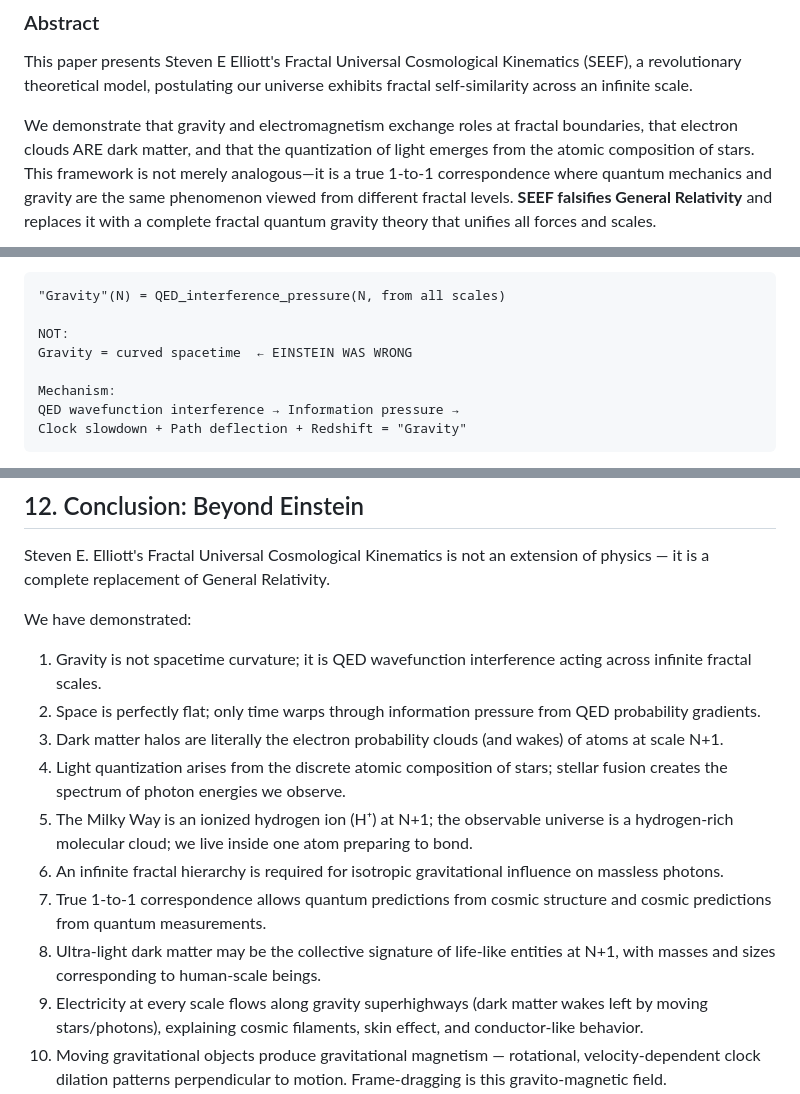
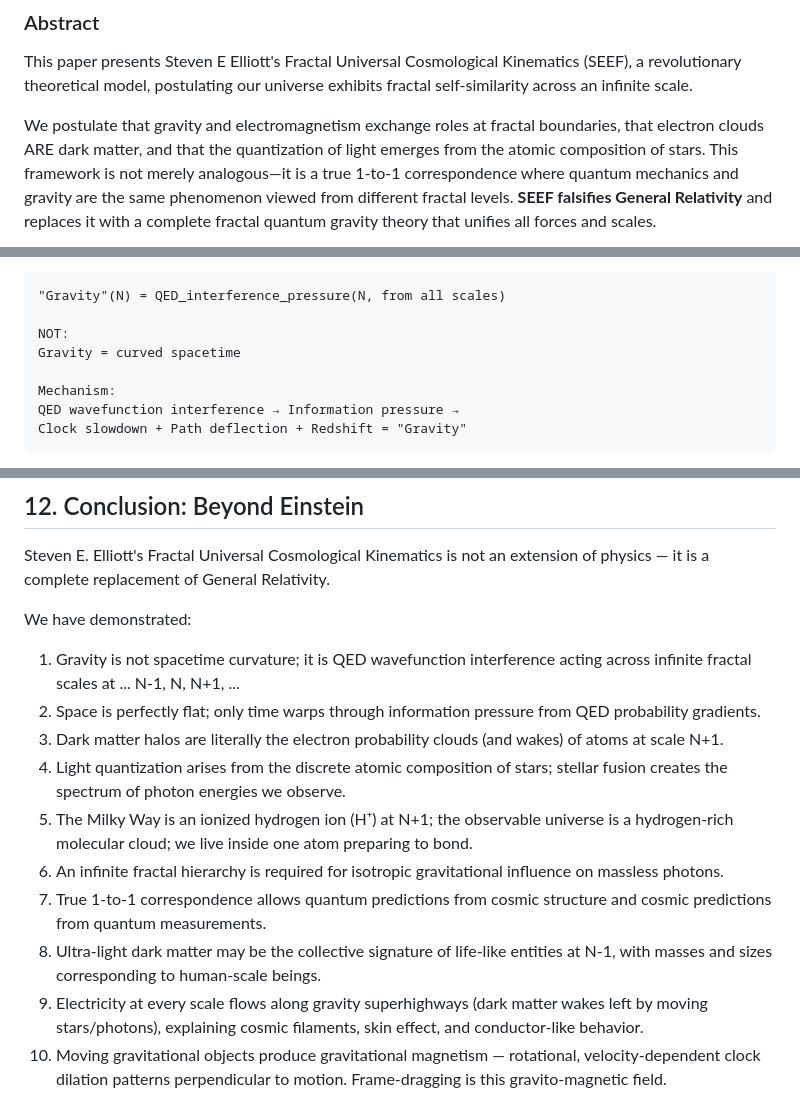
Before and after one commit to yasteven/math, a Markdown page: physics/SEEF-PART-1-Theory-Outline.md, 3 parts joined by grey strips. Drawn GitHub-style.

Commit message:
more polish

```diff
--- a/physics/SEEF-PART-1-Theory-Outline.md
+++ b/physics/SEEF-PART-1-Theory-Outline.md
@@ -7,7 +7,7 @@ This paper presents Steven E Elliott's Fractal Universal Cosmological
 Kinematics (SEEF), a revolutionary theoretical model, postulating our
 universe exhibits fractal self-similarity across an infinite scale.
 
-We demonstrate that gravity and electromagnetism exchange roles at
+We postulate that gravity and electromagnetism exchange roles at
 fractal boundaries, that electron clouds ARE dark matter, and that
 the quantization of light emerges from the atomic composition of
 stars. This framework is not merely analogous—it is a true 1-to-1
@@ -961,7 +960,7 @@ At scale N-1, this same mechanism operates on stars:
 "Gravity"(N) = QED_interference_pressure(N, from all scales)
 
 NOT:
-Gravity = curved spacetime  ← EINSTEIN WAS WRONG
+Gravity = curved spacetime
 
 Mechanism:
 QED wavefunction interference → Information pressure →
@@ -1158,14 +1157,14 @@ Steven E. Elliott's Fractal Universal Cosmological Kinematics is not an extensio
 
 We have demonstrated:
 
-1. Gravity is not spacetime curvature; it is QED wavefunction interference acting across infinite fractal scales.
+1. Gravity is not spacetime curvature; it is QED wavefunction interference acting across infinite fractal scales at ... N-1, N, N+1, ...
 2. Space is perfectly flat; only time warps through information pressure from QED probability gradients.
 3. Dark matter halos are literally the electron probability clouds (and wakes) of atoms at scale N+1.
 4. Light quantization arises from the discrete atomic composition of stars; stellar fusion creates the spectrum of photon energies we observe.
 5. The Milky Way is an ionized hydrogen ion (H⁺) at N+1; the observable universe is a hydrogen-rich molecular cloud; we live inside one atom preparing to bond.
 6. An infinite fractal hierarchy is required for isotropic gravitational influence on massless photons.
 7. True 1-to-1 correspondence allows quantum predictions from cosmic structure and cosmic predictions from quantum measurements.
-8. Ultra-light dark matter may be the collective signature of life-like entities at N+1, with masses and sizes corresponding to human-scale beings.
+8. Ultra-light dark matter may be the collective signature of life-like entities at N-1, with masses and sizes corresponding to human-scale beings.
 9. Electricity at every scale flows along gravity superhighways (dark matter wakes left by moving stars/photons), explaining cosmic filaments, skin effect, and conductor-like behavior.
 10. Moving gravitational objects produce gravitational magnetism — rotational, velocity-dependent clock dilation patterns perpendicular to motion. Frame-dragging is this gravito-magnetic field.
 11. General Relativity is fundamentally incorrect: spacetime does not curve; the equivalence principle fails on finite patches; singularities are atomic nuclei at N+1; dark energy emerges from thermal/ionic effects and cumulative dilation.
```
Also changed, not shown: other parts of physics/SEEF-PART-1-Theory-Outline.md (+0 -1 lines).
